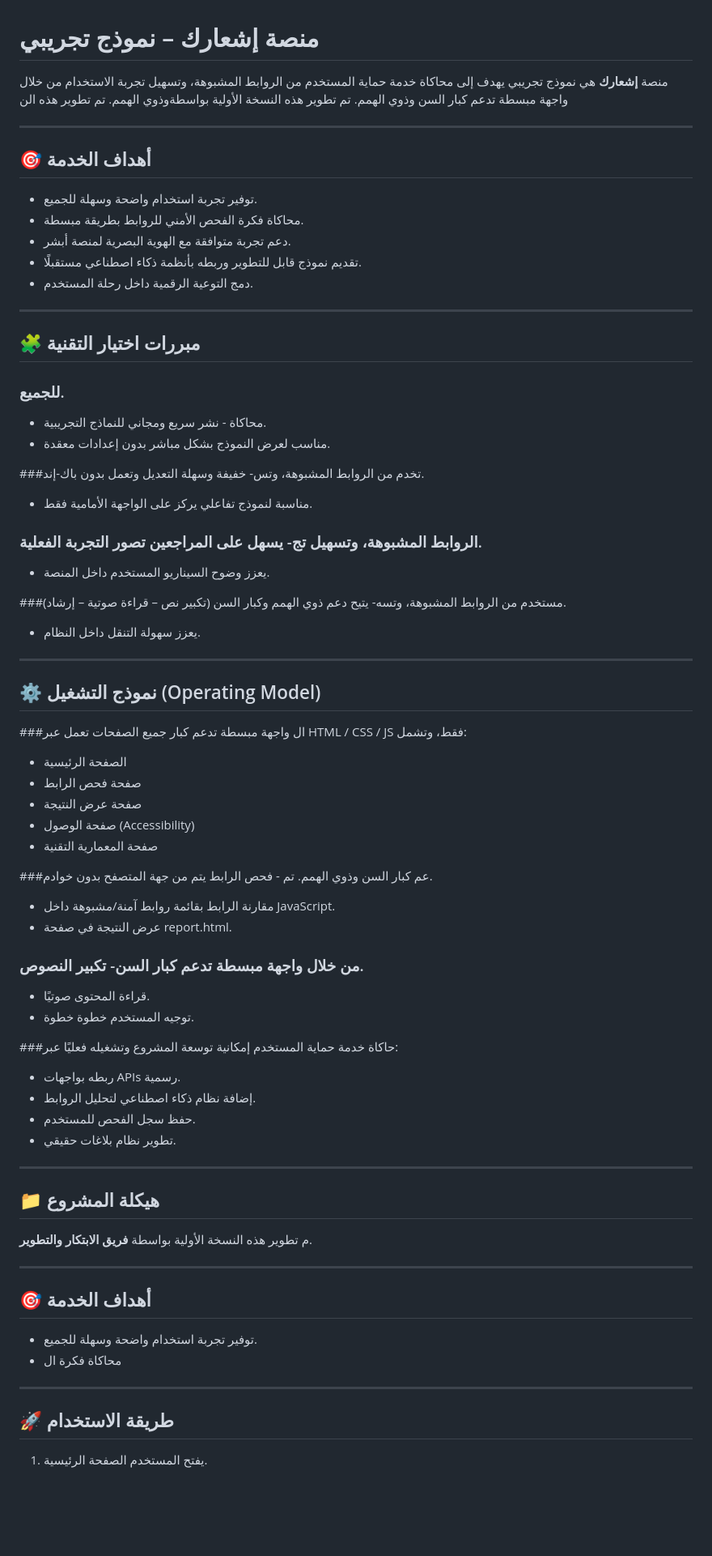
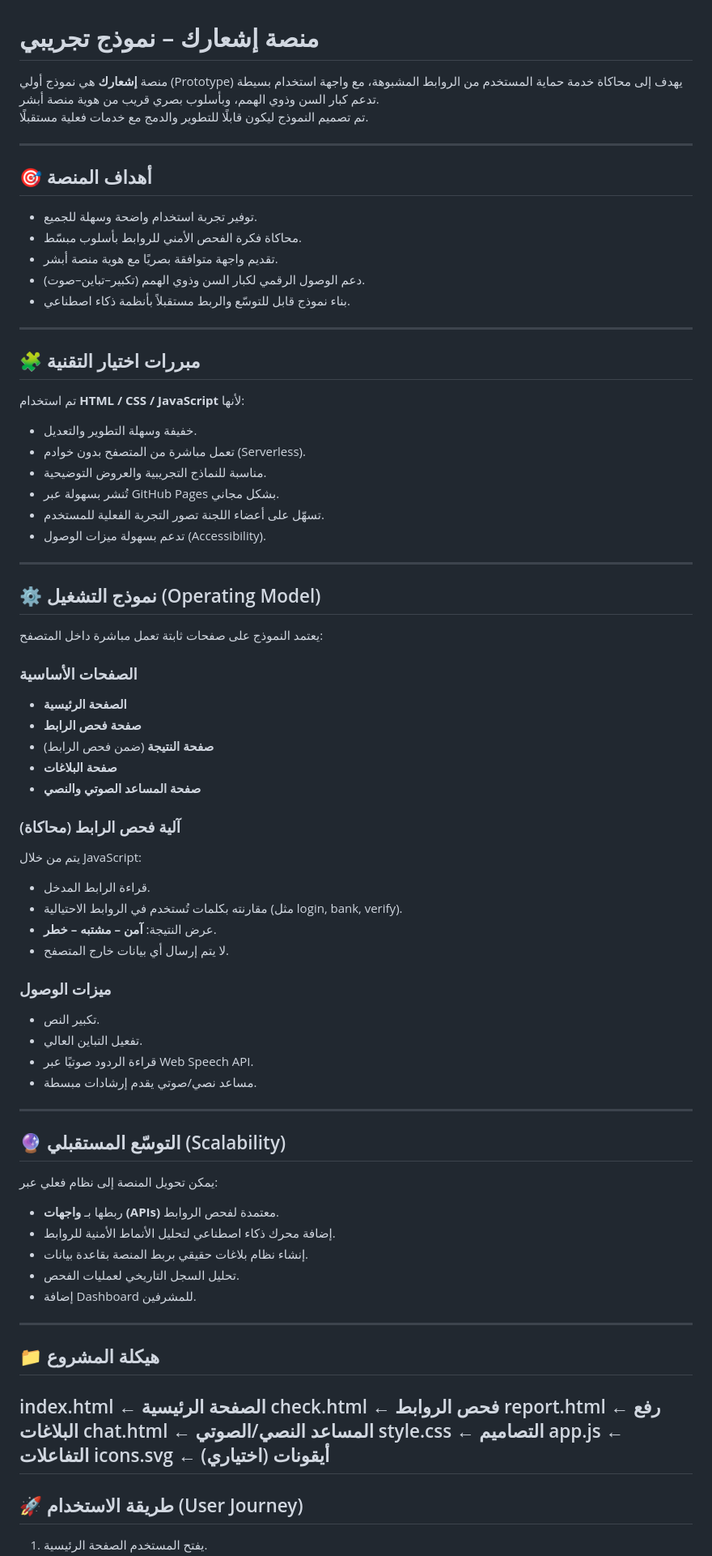
Before and after one commit to SINDA-002/Isharek-App, a Markdown page: README.md, the part around the change printed below. Shown: that part at 81% size. Drawn GitHub-style; blank space fills up the shorter version.

Commit message:
Revise README for clarity and structure
Updated the README to enhance clarity and structure, including improvements to the platform's goals, technology rationale, operating model, and user journey.

```diff
--- a/README.md
+++ b/README.md
@@ -1,72 +1,81 @@
 # منصة إشعارك – نموذج تجريبي
 
-منصة **إشعارك** هي نموذج تجريبي يهدف إلى محاكاة خدمة حماية المستخدم من الروابط المشبوهة، وتسهيل تجربة الاستخدام من خلال واجهة مبسطة تدعم كبار السن وذوي الهمم. تم تطوير هذه النسخة الأولية بواسطةوذوي الهمم. تم تطوير هذه الن
+منصة **إشعارك** هي نموذج أولي (Prototype) يهدف إلى محاكاة خدمة حماية المستخدم من الروابط المشبوهة، مع واجهة استخدام بسيطة تدعم كبار السن وذوي الهمم، وبأسلوب بصري قريب من هوية منصة أبشر.
+تم تصميم النموذج ليكون قابلًا للتطوير والدمج مع خدمات فعلية مستقبلًا.
 
 ---
 
-## 🎯 أهداف الخدمة
+## 🎯 أهداف المنصة
 
 - توفير تجربة استخدام واضحة وسهلة للجميع.
-- محاكاة فكرة الفحص الأمني للروابط بطريقة مبسطة.
-- دعم تجربة متوافقة مع الهوية البصرية لمنصة أبشر.
-- تقديم نموذج قابل للتطوير وربطه بأنظمة ذكاء اصطناعي مستقبلًا.
-- دمج التوعية الرقمية داخل رحلة المستخدم.
+- محاكاة فكرة الفحص الأمني للروابط بأسلوب مبسّط.
+- تقديم واجهة متوافقة بصريًا مع هوية منصة أبشر.
+- دعم الوصول الرقمي لكبار السن وذوي الهمم (تكبير–تباين–صوت).
+- بناء نموذج قابل للتوسّع والربط مستقبلاً بأنظمة ذكاء اصطناعي.
 
 ---
 
 ## 🧩 مبررات اختيار التقنية
 
-### للجميع.
-- محاكاة - نشر سريع ومجاني للنماذج التجريبية.
-- مناسب لعرض النموذج بشكل مباشر بدون إعدادات معقدة.
+تم استخدام **HTML / CSS / JavaScript** لأنها:
 
-###تخدم من الروابط المشبوهة، وتس- خفيفة وسهلة التعديل وتعمل بدون باك-إند.
-- مناسبة لنموذج تفاعلي يركز على الواجهة الأمامية فقط.
-
-### الروابط المشبوهة، وتسهيل تج- يسهل على المراجعين تصور التجربة الفعلية.
-- يعزز وضوح السيناريو المستخدم داخل المنصة.
-
-###مستخدم من الروابط المشبوهة، وتسه- يتيح دعم ذوي الهمم وكبار السن (تكبير نص – قراءة صوتية – إرشاد).
-- يعزز سهولة التنقل داخل النظام.
+- خفيفة وسهلة التطوير والتعديل.
+- تعمل مباشرة من المتصفح بدون خوادم (Serverless).
+- مناسبة للنماذج التجريبية والعروض التوضيحية.
+- تُنشر بسهولة عبر GitHub Pages بشكل مجاني.
+- تسهّل على أعضاء اللجنة تصور التجربة الفعلية للمستخدم.
+- تدعم بسهولة ميزات الوصول (Accessibility).
 
 ---
 
 ## ⚙️ نموذج التشغيل (Operating Model)
 
-###ال واجهة مبسطة تدعم كبار جميع الصفحات تعمل عبر HTML / CSS / JS فقط، وتشمل:
-- الصفحة الرئيسية
-- صفحة فحص الرابط
-- صفحة عرض النتيجة
-- صفحة الوصول (Accessibility)
-- صفحة المعمارية التقنية
+يعتمد النموذج على صفحات ثابتة تعمل مباشرة داخل المتصفح:
 
-###عم كبار السن وذوي الهمم. تم - فحص الرابط يتم من جهة المتصفح بدون خوادم.
-- مقارنة الرابط بقائمة روابط آمنة/مشبوهة داخل JavaScript.
-- عرض النتيجة في صفحة report.html.
+### الصفحات الأساسية
+- **الصفحة الرئيسية**
+- **صفحة فحص الرابط**
+- **صفحة النتيجة** (ضمن فحص الرابط)
+- **صفحة البلاغات**
+- **صفحة المساعد الصوتي والنصي**
 
-### من خلال واجهة مبسطة تدعم كبار السن- تكبير النصوص.
-- قراءة المحتوى صوتيًا.
-- توجيه المستخدم خطوة خطوة.
+### آلية فحص الرابط (محاكاة)
+يتم من خلال JavaScript:
+- قراءة الرابط المدخل.
+- مقارنته بكلمات تُستخدم في الروابط الاحتيالية (مثل login, bank, verify).
+- عرض النتيجة: **آمن – مشتبه – خطر**.
+- لا يتم إرسال أي بيانات خارج المتصفح.
 
-###حاكاة خدمة حماية المستخدم إمكانية توسعة المشروع وتشغيله فعليًا عبر:
-- ربطه بواجهات APIs رسمية.
-- إضافة نظام ذكاء اصطناعي لتحليل الروابط.
-- حفظ سجل الفحص للمستخدم.
-- تطوير نظام بلاغات حقيقي.
+### ميزات الوصول
+- تكبير النص.
+- تفعيل التباين العالي.
+- قراءة الردود صوتيًا عبر Web Speech API.
+- مساعد نصي/صوتي يقدم إرشادات مبسطة.
+
+---
+
+## 🔮 التوسّع المستقبلي (Scalability)
+
+يمكن تحويل المنصة إلى نظام فعلي عبر:
+
+- ربطها بـ **واجهات (APIs)** معتمدة لفحص الروابط.
+- إضافة محرك ذكاء اصطناعي لتحليل الأنماط الأمنية للروابط.
+- إنشاء نظام بلاغات حقيقي بربط المنصة بقاعدة بيانات.
+- تحليل السجل التاريخي لعمليات الفحص.
+- إضافة Dashboard للمشرفين.
 
 ---
 
 ## 📁 هيكلة المشروع
-م تطوير هذه النسخة الأولية بواسطة **فريق الابتكار والتطوير**.
+index.html       ← الصفحة الرئيسية
+check.html       ← فحص الروابط
+report.html      ← رفع البلاغات
+chat.html        ← المساعد النصي/الصوتي
+style.css        ← التصاميم
+app.js           ← التفاعلات
+ icons.svg        ← (أيقونات (اختياري
+--
 
----
-
-## 🎯 أهداف الخدمة
-
-- توفير تجربة استخدام واضحة وسهلة للجميع.
-- محاكاة فكرة ال
----
-
-## 🚀 طريقة الاستخدام
+## 🚀 طريقة الاستخدام (User Journey)
 
 1. يفتح المستخدم الصفحة الرئيسية.
```
Also changed, not shown: other parts of README.md (+13 -4 lines).
